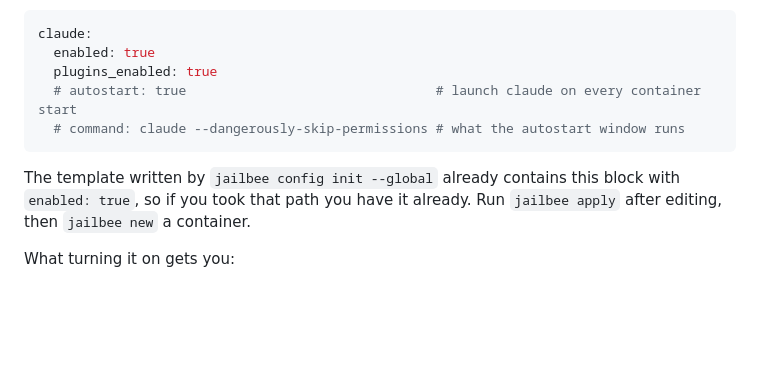
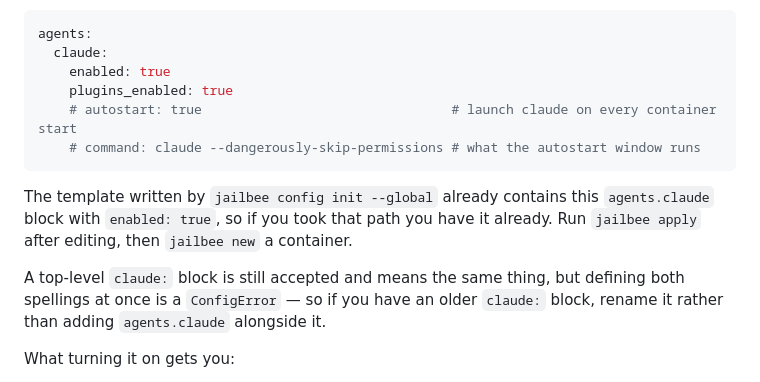
Before and after one commit to VRTFinland/jailbee, a Markdown page: docs/getting-started.md, the part around the change. GitHub-like rendering; blank space fills up the shorter version.

````diff
--- a/docs/getting-started.md
+++ b/docs/getting-started.md
@@ -146,16 +146,22 @@ mechanism wires in any other terminal coding agent the same way; see
 own. Turn Claude Code on in `~/.config/jailbee/global.yaml`:
 
 ```yaml
-claude:
-  enabled: true
-  plugins_enabled: true
-  # autostart: true                                # launch claude on every container start
-  # command: claude --dangerously-skip-permissions # what the autostart window runs
+agents:
+  claude:
+    enabled: true
+    plugins_enabled: true
+    # autostart: true                                # launch claude on every container start
+    # command: claude --dangerously-skip-permissions # what the autostart window runs
 ```
 
 The template written by `jailbee config init --global` already contains
-this block with `enabled: true`, so if you took that path you have it
-already. Run `jailbee apply` after editing, then `jailbee new` a container.
+this `agents.claude` block with `enabled: true`, so if you took that path
+you have it already. Run `jailbee apply` after editing, then `jailbee new`
+a container.
+
+A top-level `claude:` block is still accepted and means the same thing, but
+defining both spellings at once is a `ConfigError` — so if you have an older
+`claude:` block, rename it rather than adding `agents.claude` alongside it.
 
 What turning it on gets you:
 
````
Also changed, not shown: docs/agents.md (+22 -4 lines), 1 other file.
